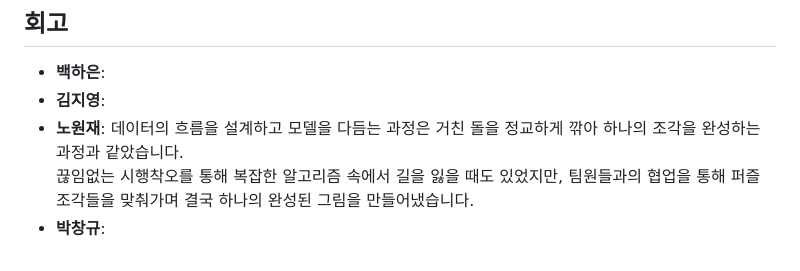
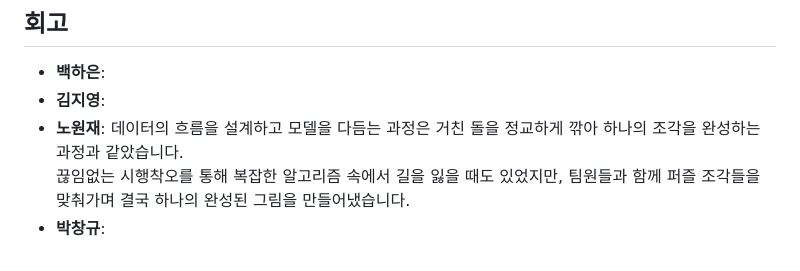
Before and after one commit to SKNETWORKS-FAMILY-AICAMP/SKN06-FINAL-1TEAM, a Markdown page: README.md, the part around the change. Rendered like a GitHub page.

```diff
--- a/README.md
+++ b/README.md
@@ -139,5 +139,5 @@
 - **백하은**:
 - **김지영**:
 - **노원재**: 데이터의 흐름을 설계하고 모델을 다듬는 과정은 거친 돌을 정교하게 깎아 하나의 조각을 완성하는 과정과 같았습니다.<br>
-              끊임없는 시행착오를 통해 복잡한 알고리즘 속에서 길을 잃을 때도 있었지만, 팀원들과의 협업을 통해 퍼즐 조각들을 맞춰가며 결국 하나의 완성된 그림을 만들어냈습니다.<br>
+              끊임없는 시행착오를 통해 복잡한 알고리즘 속에서 길을 잃을 때도 있었지만, 팀원들과 함께 퍼즐 조각들을 맞춰가며 결국 하나의 완성된 그림을 만들어냈습니다.<br>
 - **박창규**:
```
